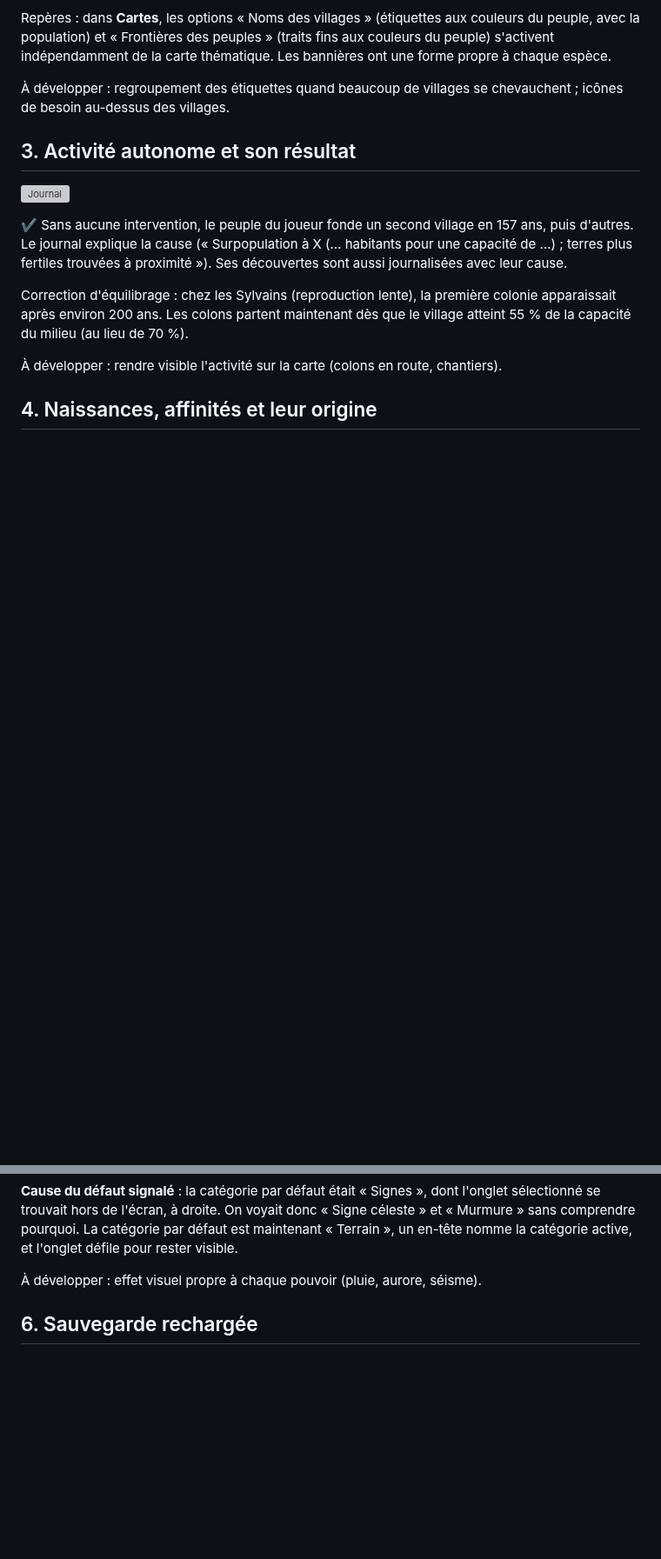
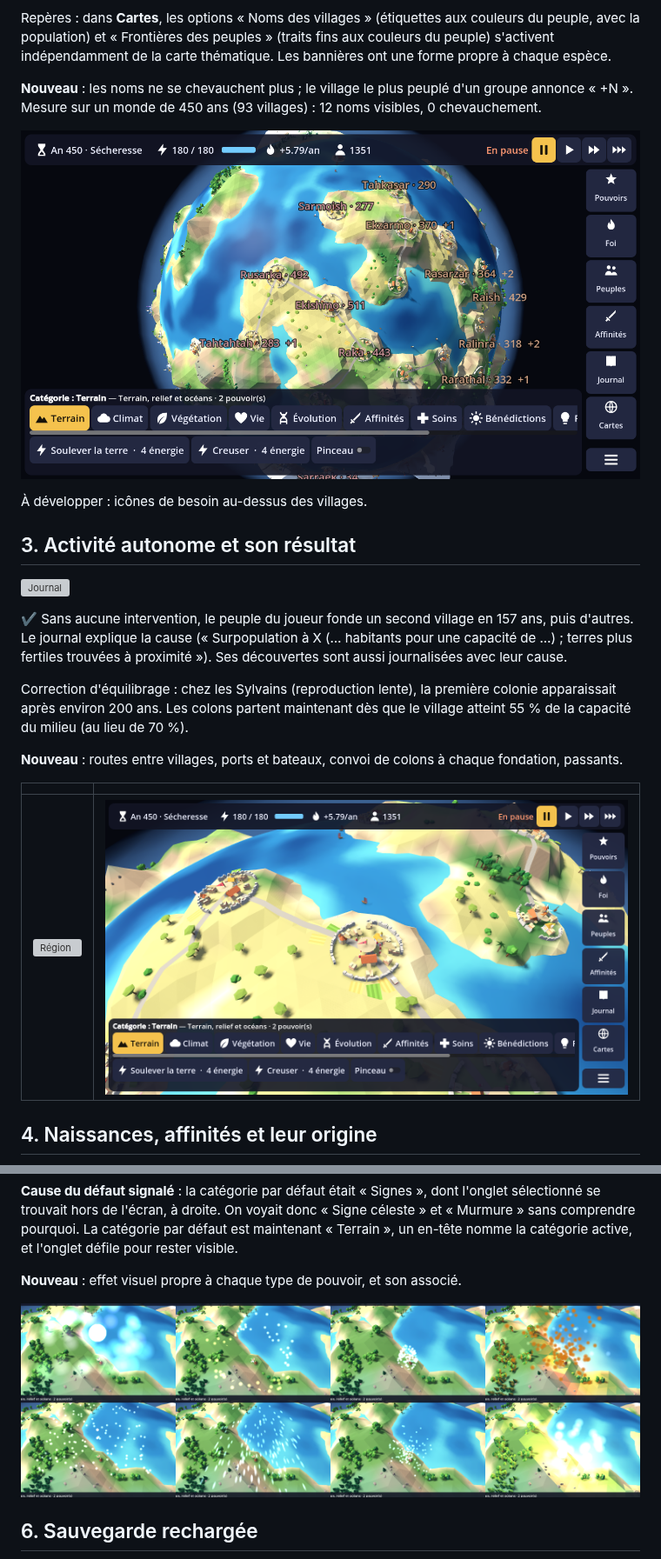
Before and after one commit to udje266-cell/Cit-a, a Markdown page: docs/DEMO.md, 2 parts joined by grey strips. Shown at 87% size. Rendered like a GitHub page; blank space fills up the shorter version; grey boxes are pictures that could not be loaded.

```diff
--- a/docs/DEMO.md
+++ b/docs/DEMO.md
@@ -45,8 +48,12 @@ Repères : dans **Cartes**, les options « Noms des villages » (étiquettes aux
 population) et « Frontières des peuples » (traits fins aux couleurs du peuple) s'activent indépendamment de la
 carte thématique. Les bannières ont une forme propre à chaque espèce.
 
-À développer : regroupement des étiquettes quand beaucoup de villages se chevauchent ; icônes de besoin
-au-dessus des villages.
+**Nouveau** : les noms ne se chevauchent plus ; le village le plus peuplé d'un groupe annonce « +N ».
+Mesure sur un monde de 450 ans (93 villages) : 12 noms visibles, 0 chevauchement.
+
+![Noms regroupés](captures/noms_regroupes.png)
+
+À développer : icônes de besoin au-dessus des villages.
 
 ## 3. Activité autonome et son résultat
 ![Journal](captures/demo_03_activite_autonome_journal.png)
@@ -59,7 +66,11 @@ Correction d'équilibrage : chez les Sylvains (reproduction lente), la première
 environ 200 ans. Les colons partent maintenant dès que le village atteint 55 % de la capacité du milieu
 (au lieu de 70 %).
 
-À développer : rendre visible l'activité sur la carte (colons en route, chantiers).
+**Nouveau** : routes entre villages, ports et bateaux, convoi de colons à chaque fondation, passants.
+
+| | |
+|---|---|
+| ![Région](captures/vie_region.png) | ![Village](captures/vie_village.png) |
 
 ## 4. Naissances, affinités et leur origine
 ![Habitants représentatifs](captures/demo_04_habitants_affinites.png)
@@ -104,7 +115,9 @@ hors de l'écran, à droite. On voyait donc « Signe céleste » et « Murmure
 par défaut est maintenant « Terrain », un en-tête nomme la catégorie active, et l'onglet défile pour rester
 visible.
 
-À développer : effet visuel propre à chaque pouvoir (pluie, aurore, séisme).
+**Nouveau** : effet visuel propre à chaque type de pouvoir, et son associé.
+
+![Effets](captures/effets_pouvoirs.png)
 
 ## 6. Sauvegarde rechargée
 ![Après rechargement](captures/demo_08_apres_rechargement.png)
```
Also changed, not shown: other parts of docs/DEMO.md (+20 -4 lines), docs/DECISIONS.md (+21 -0 lines), docs/ROADMAP.md (+14 -13 lines), docs/captures/langue_anglais_fondateurs.png (added), docs/captures/langue_anglais_jeu.png (added), 11 other files.
